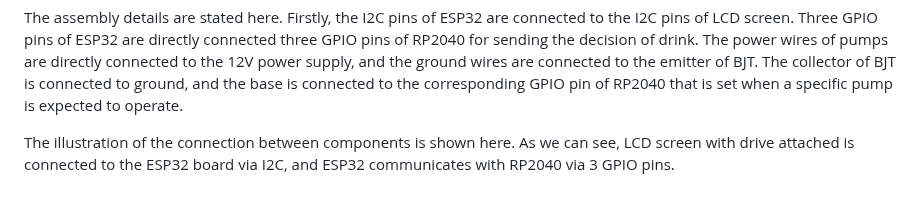
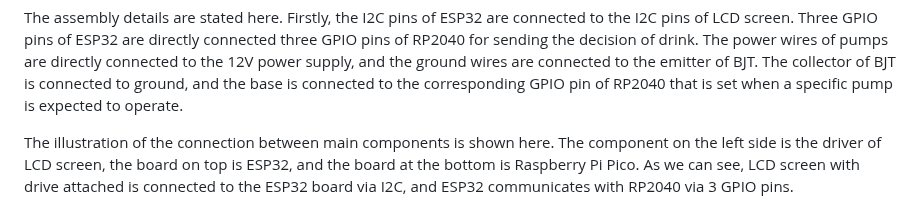
Before and after one commit to ESE519positive/ESE519positive.github.io, a Markdown page: README.md, the part around the change. Rendered like a GitHub page.

```diff
--- a/README.md
+++ b/README.md
@@ -59,7 +59,7 @@ An LCD screen is used and connected to ESP32. The commands are transferred via I
 
 The assembly details are stated here. Firstly, the I2C pins of ESP32 are connected to the I2C pins of LCD screen. Three GPIO pins of ESP32 are directly connected three GPIO pins of RP2040 for sending the decision of drink. The power wires of pumps are directly connected to the 12V power supply, and the ground wires are connected to the emitter of BJT. The collector of BJT is connected to ground, and the base is connected to the corresponding GPIO pin of RP2040 that is set when a specific pump is expected to operate.
 
-The illustration of the connection between components is shown here. As we can see, LCD screen with drive attached is connected to the ESP32 board via I2C, and ESP32 communicates with RP2040 via 3 GPIO pins.
+The illustration of the connection between main components is shown here. The component on the left side is the driver of LCD screen, the board on top is ESP32, and the board at the bottom is Raspberry Pi Pico. As we can see, LCD screen with drive attached is connected to the ESP32 board via I2C, and ESP32 communicates with RP2040 via 3 GPIO pins.
 
 <p>
     <img src="/Instruction/connection.png" width="550" height="600"/>
```
